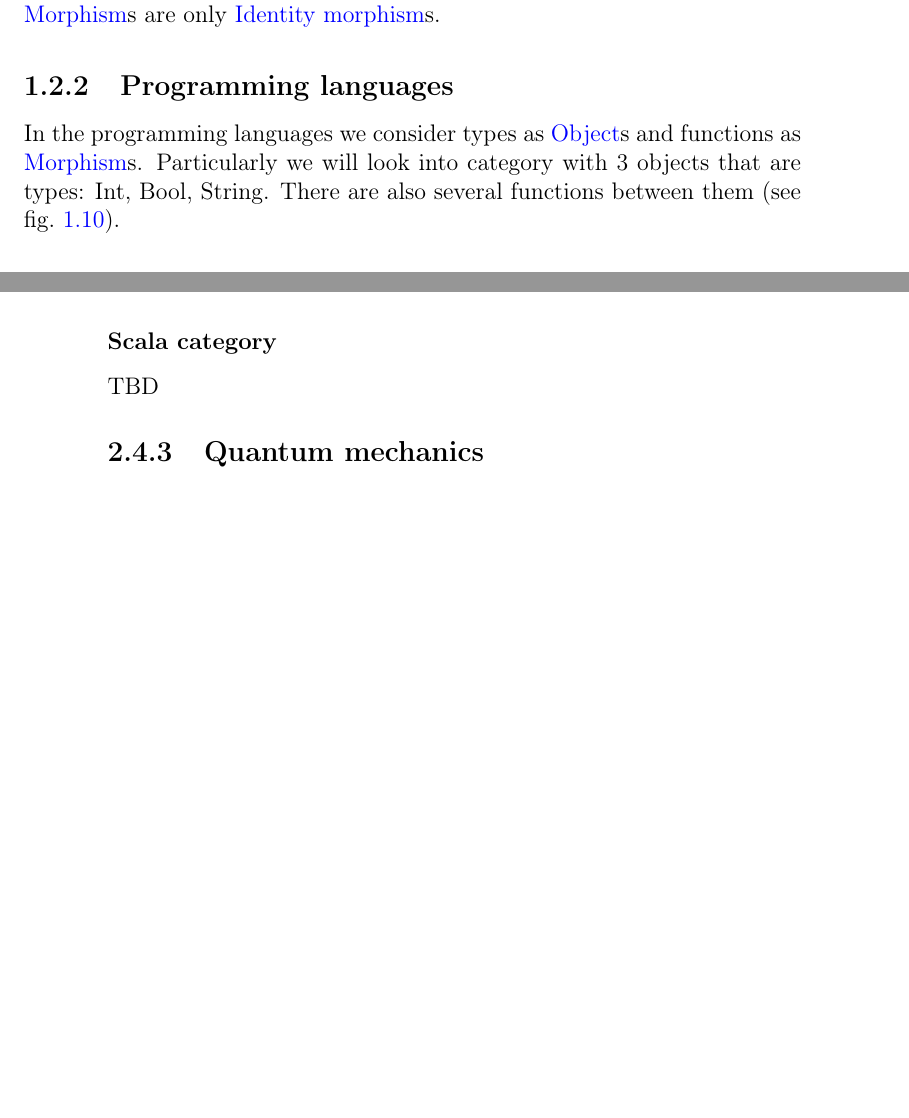
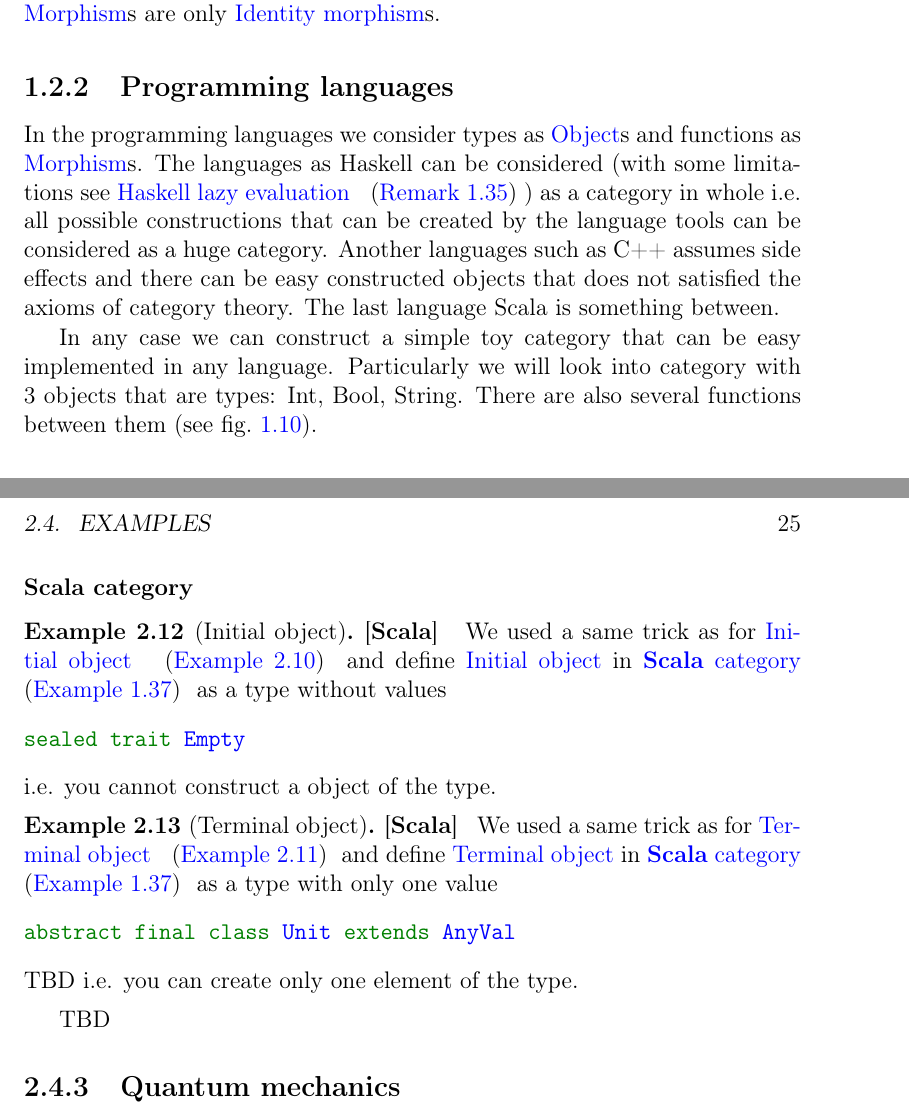
Before and after one commit to ivanmurashko/articles, a LaTeX book (cattheory/cattheory.tex, which reads cattheory/basedefinitions.tex, cattheory/objectsmorphisms.tex): two parts of pages 15 and 24 of 31 before the commit and two parts of pages 15 and 25 of 33 after it, joined at a grey line, cut so that both start at the same text, the shorter picture padded with empty space. Compiled offline with pdfLaTeX; a missing bibliography style is replaced by a similar one.

```diff
--- a/cattheory/basedefinitions.tex
+++ b/cattheory/basedefinitions.tex
@@ -708,7 +708,16 @@
 
 In the programming languages we consider types as
 \mynameref{def:object}s and functions as
-\mynameref{def:morphism}s. Particularly we will look into category
+\mynameref{def:morphism}s. The languages as Haskell can be considered
+(with some limitations see \mynameref{rem:hask_lazy_eval}) as a
+category in whole i.e. all possible constructions that can be created by the
+language tools can be considered as a huge category. Another languages
+such as C++ assumes side effects and there can be
+easy constructed objects that does not satisfied the axioms of
+category theory. The last language Scala is something between.
+
+In any case we can construct a simple toy category that can be easy
+implemented in any language. Particularly we will look into category
 with 3 objects that are types: Int, Bool, String. There are also
 several functions between them (see \cref{fig:pl_example}).
 
--- a/cattheory/objectsmorphisms.tex
+++ b/cattheory/objectsmorphisms.tex
@@ -221,6 +221,29 @@
 \subsubsection{\textbf{C++} category}
 TBD
 \subsubsection{\textbf{Scala} category}
+\begin{example}[Initial object][\textbf{Scala}]
+\label{ex:scala_initial_object}
+We used a same trick as for \mynameref{ex:hask_initial_object} and define
+\mynameref{def:initial_object} in \mynameref{ex:scalacategory} as a
+type without values
+\begin{minted}{scala}
+sealed trait Empty
+\end{minted}
+i.e. you cannot construct a object of the type.
+\end{example}
+
+\begin{example}[Terminal object][\textbf{Scala}]
+\label{ex:scala_initial_object}
+We used a same trick as for \mynameref{ex:hask_terminal_object} and define
+\mynameref{def:terminal_object} in \mynameref{ex:scalacategory} as a
+type with only one value
+\begin{minted}{scala}
+abstract final class Unit extends AnyVal
+\end{minted}
+TBD
+i.e. you can create only one element of the type.
+\end{example}
+
 TBD
 
 \subsection{Quantum mechanics}
```
Also changed, not shown: cattheory/cattheory.pdf, cattheory/basedefinitions.tex (2 more changed lines), cattheory/objectsmorphisms.tex (4 more changed lines).
